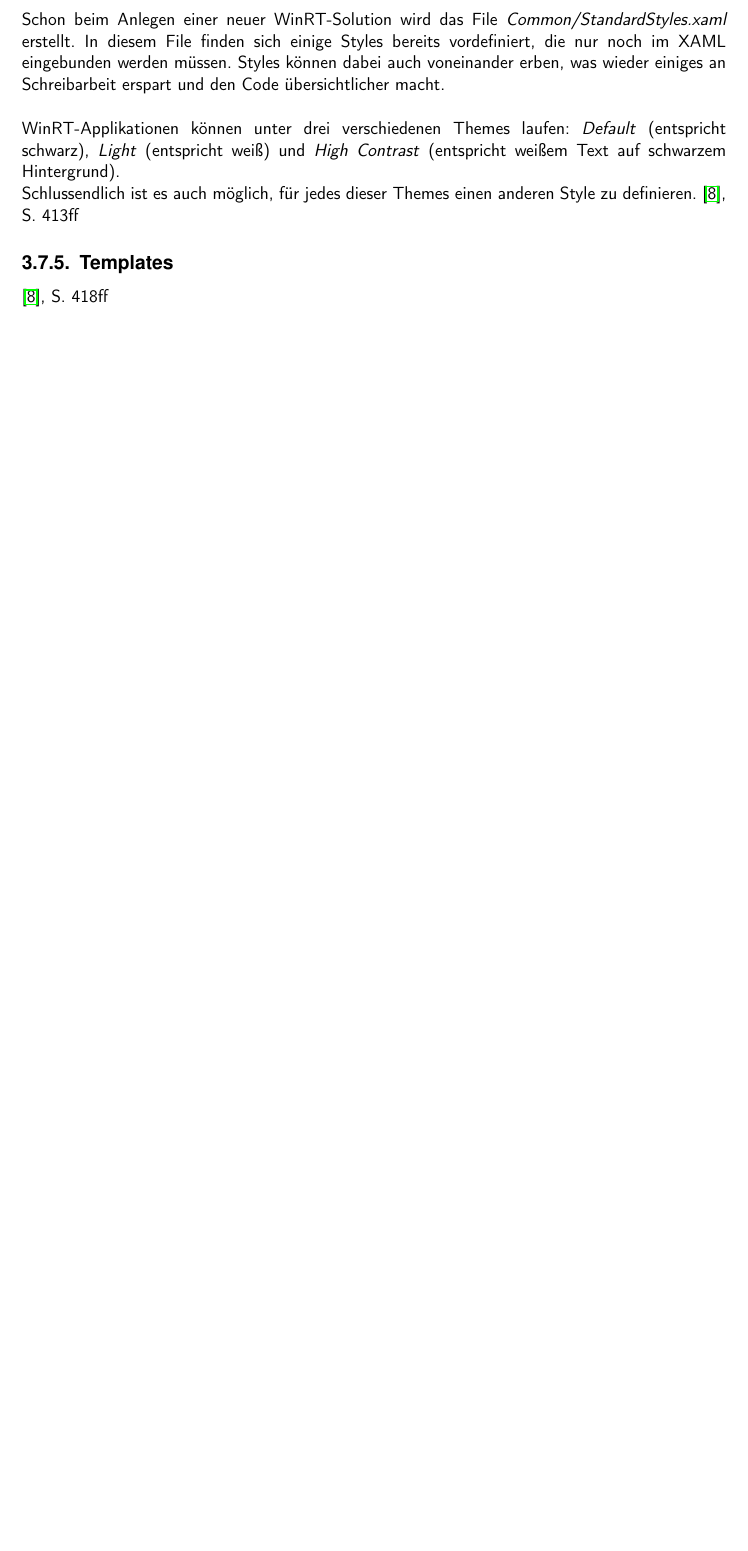
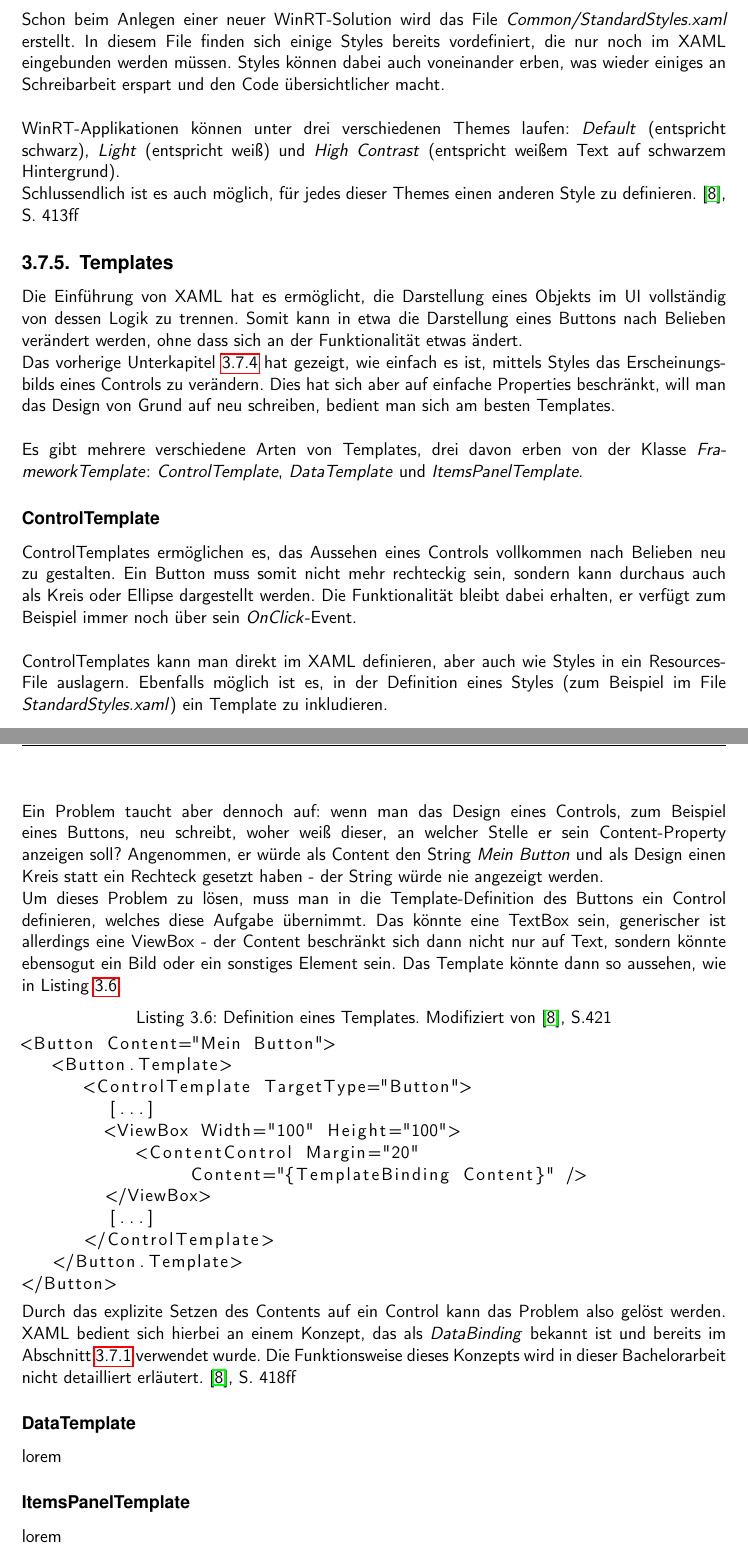
Before and after one commit to broadcastzero/LOB_Applications_WinRT, a LaTeX book (Line of Business Applikationen auf WinRT/LineOfBusinessAppsWinRt.tex): part of page 23 of 37 before the commit and two parts of pages 23 and 24 of 38 after it, the two joined at a grey line, cut so that both start at the same text, the shorter picture padded with empty space. Compiled offline with pdfLaTeX.

Commit message:
Subsubchapter ControlTemplates added.

```diff
--- a/Line of Business Applikationen auf WinRT/LineOfBusinessAppsWinRt.tex
+++ b/Line of Business Applikationen auf WinRT/LineOfBusinessAppsWinRt.tex
@@ -560,7 +560,45 @@ WinRT-Applikationen können unter drei verschiedenen Themes laufen: \textit{Defa
 Schlussendlich ist es auch möglich, für jedes dieser Themes einen anderen Style zu definieren. \cite{ana12}, S. 413ff
 
 \subsection[Templates]{Templates}
+Die Einführung von XAML hat es ermöglicht, die Darstellung eines Objekts im UI vollständig von dessen Logik zu trennen. Somit kann in etwa die Darstellung eines Buttons nach Belieben verändert werden, ohne dass sich an der Funktionalität etwas ändert.
+\newline
+Das vorherige Unterkapitel \ref{ref:styles} hat gezeigt, wie einfach es ist, mittels Styles das Erscheinungsbilds eines Controls zu verändern. Dies hat sich aber auf einfache Properties beschränkt, will man das Design von Grund auf neu schreiben, bedient man sich am besten Templates.
+\newline
+\newline
+Es gibt mehrere verschiedene Arten von Templates, drei davon erben von der Klasse \textit{FrameworkTemplate}: \textit{ControlTemplate}, \textit{DataTemplate} und \textit{ItemsPanelTemplate}.
+
+\subsubsection[ControlTemplate]{ControlTemplate}\label{ref:controltemplate}
+ControlTemplates ermöglichen es, das Aussehen eines Controls vollkommen nach Belieben neu zu gestalten. Ein Button muss somit nicht mehr rechteckig sein, sondern kann durchaus auch als Kreis oder Ellipse dargestellt werden. Die Funktionalität bleibt dabei erhalten, er verfügt zum Beispiel immer noch über sein \textit{OnClick}-Event.
+\newline
+\newline
+ControlTemplates kann man direkt im XAML definieren, aber auch wie Styles in ein Resources-File auslagern. Ebenfalls möglich ist es, in der Definition eines Styles (zum Beispiel im File \textit{StandardStyles.xaml})  ein Template zu inkludieren.
+\newline
+\newline
+Ein Problem taucht aber dennoch auf: wenn man das Design eines Controls, zum Beispiel eines Buttons, neu schreibt, woher weiß dieser, an welcher Stelle er sein Content-Property anzeigen soll? Angenommen, er würde als Content den String \textit{Mein Button} und als Design einen Kreis statt ein Rechteck gesetzt haben - der String würde nie angezeigt werden.
+\newline
+Um dieses Problem zu lösen, muss man in die Template-Definition des Buttons ein Control definieren, welches diese Aufgabe übernimmt. Das könnte eine TextBox sein, generischer ist allerdings eine ViewBox - der Content beschränkt sich dann nicht nur auf Text, sondern könnte ebensogut ein Bild oder ein sonstiges Element sein. Das Template könnte dann so aussehen, wie in Listing \ref{lst:templates}.
+\begin{lstlisting}[caption={Definition eines Templates. Modifiziert von \cite{ana12}, S.421}\label{lst:templates},captionpos=t]
+<Button Content="Mein Button">
+   <Button.Template>
+      <ControlTemplate TargetType="Button">
+	[...]
+	<ViewBox Width="100" Height="100">
+	   <ContentControl Margin="20"
+		Content="{TemplateBinding Content}" />
+	</ViewBox>
+	[...]
+      </ControlTemplate>
+   </Button.Template>
+</Button>
+\end{lstlisting}
+Durch das explizite Setzen des Contents auf ein Control kann das Problem also gelöst werden. XAML bedient sich hierbei an einem Konzept, das als \textit{DataBinding} bekannt ist und bereits im Abschnitt \ref{ref:dependencyprops} verwendet wurde. Die Funktionsweise dieses Konzepts wird in dieser Bachelorarbeit nicht detailliert erläutert.
 \cite{ana12}, S. 418ff
+
+\subsubsection[DataTemplate]{DataTemplate}\label{ref:datatemplate}
+lorem
+
+\subsubsection[ItemsPanelTemplate]{ItemsPanelTemplate}\label{itemspaneltemplate}
+lorem
 
 \section[Diagramme]{Diagramme}
 TODO: write about diagrams
```
Also changed, not shown: Line of Business Applikationen auf WinRT/LineOfBusinessAppsWinRt.pdf, Line of Business Applikationen auf WinRT/LineOfBusinessAppsWinRt.tex (8 more changed lines), 7 other files.
